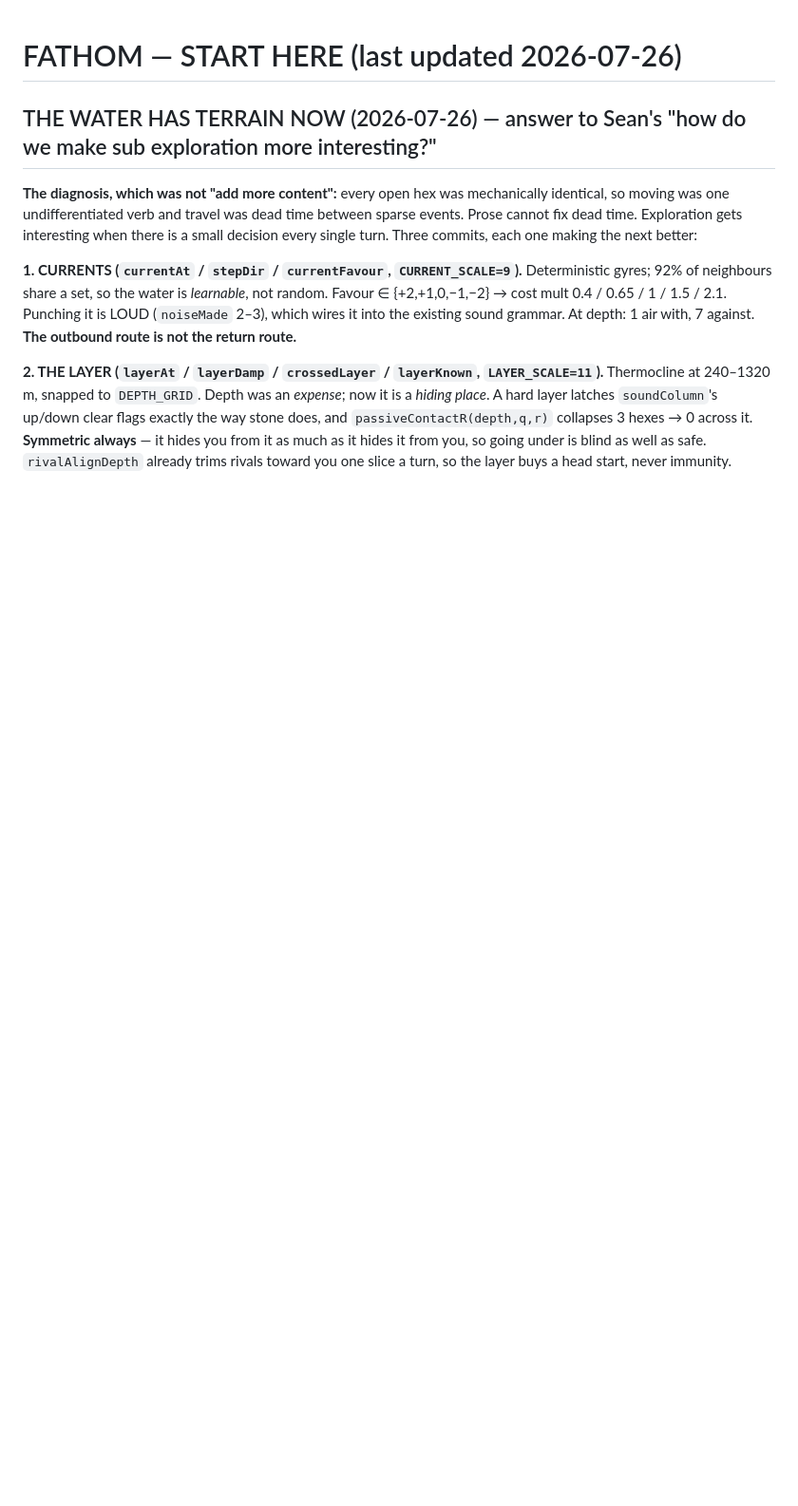
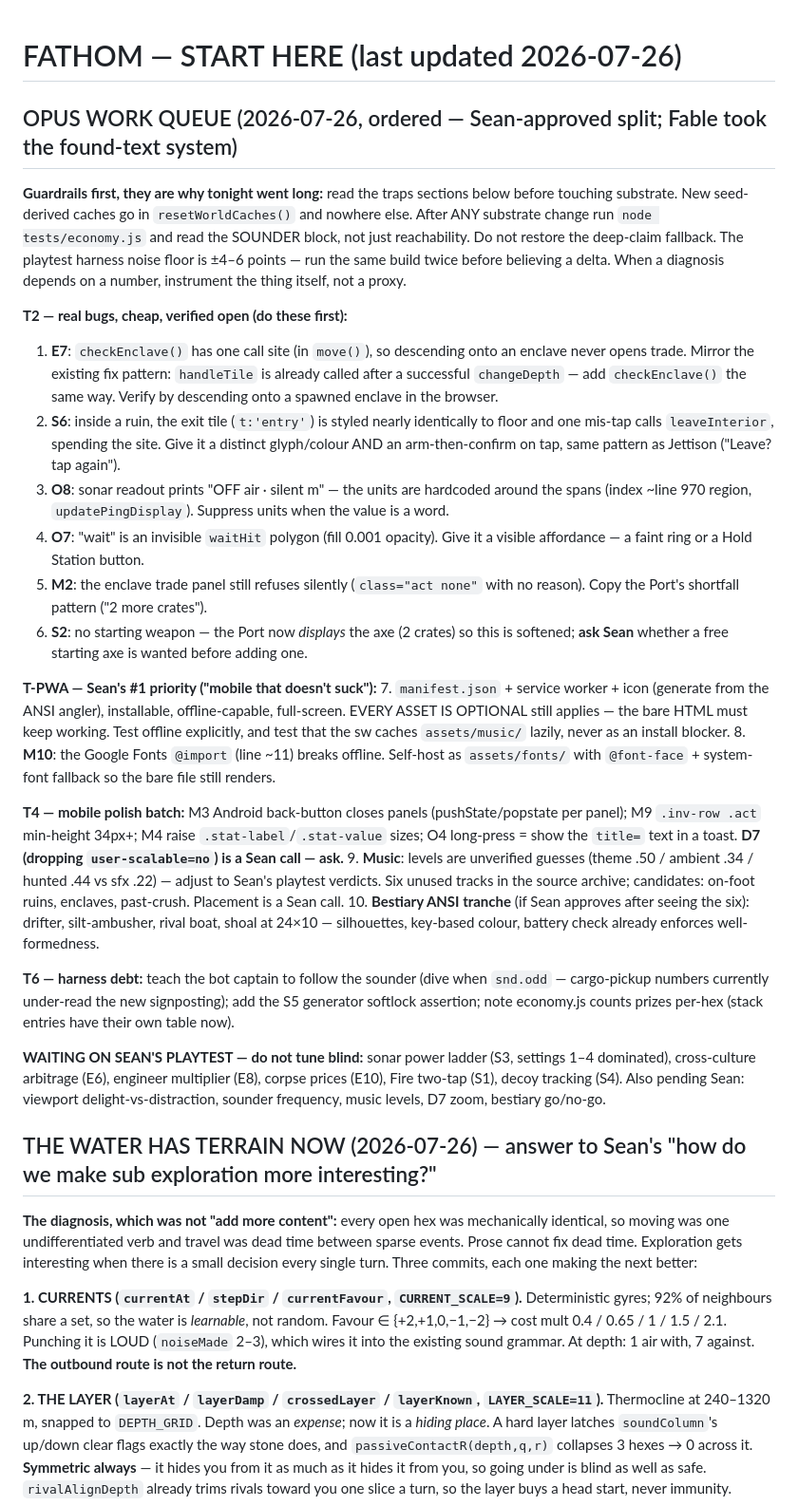
Before and after one commit to botheyesshut/fathom, a Markdown page: FATHOM_NEXT.md, the part around the change. Shown at 95% size. Rendered like a GitHub page; blank space fills up the shorter version.

Commit message:
Handoff: the Opus work queue
Sean-approved split — Opus takes the bug batch, PWA, mobile polish, harness
debt; Fable takes the found-text system. Guardrails from tonight's traps are
restated at the top of the queue because they are why tonight went long.

Co-Authored-By: Claude Fable 5 <noreply@anthropic.com>

```diff
--- a/FATHOM_NEXT.md
+++ b/FATHOM_NEXT.md
@@ -1,4 +1,28 @@
 # FATHOM — START HERE (last updated 2026-07-26)
+
+## OPUS WORK QUEUE (2026-07-26, ordered — Sean-approved split; Fable took the found-text system)
+
+**Guardrails first, they are why tonight went long:** read the traps sections below before touching substrate. New seed-derived caches go in `resetWorldCaches()` and nowhere else. After ANY substrate change run `node tests/economy.js` and read the SOUNDER block, not just reachability. Do not restore the deep-claim fallback. The playtest harness noise floor is ±4–6 points — run the same build twice before believing a delta. When a diagnosis depends on a number, instrument the thing itself, not a proxy.
+
+**T2 — real bugs, cheap, verified open (do these first):**
+1. **E7**: `checkEnclave()` has one call site (in `move()`), so descending onto an enclave never opens trade. Mirror the existing fix pattern: `handleTile` is already called after a successful `changeDepth` — add `checkEnclave()` the same way. Verify by descending onto a spawned enclave in the browser.
+2. **S6**: inside a ruin, the exit tile (`t:'entry'`) is styled nearly identically to floor and one mis-tap calls `leaveInterior`, spending the site. Give it a distinct glyph/colour AND an arm-then-confirm on tap, same pattern as Jettison ("Leave? tap again").
+3. **O8**: sonar readout prints "OFF air · silent m" — the units are hardcoded around the spans (index ~line 970 region, `updatePingDisplay`). Suppress units when the value is a word.
+4. **O7**: "wait" is an invisible `waitHit` polygon (fill 0.001 opacity). Give it a visible affordance — a faint ring or a Hold Station button.
+5. **M2**: the enclave trade panel still refuses silently (`class="act none"` with no reason). Copy the Port's shortfall pattern ("2 more crates").
+6. **S2**: no starting weapon — the Port now *displays* the axe (2 crates) so this is softened; **ask Sean** whether a free starting axe is wanted before adding one.
+
+**T-PWA — Sean's #1 priority ("mobile that doesn't suck"):**
+7. `manifest.json` + service worker + icon (generate from the ANSI angler), installable, offline-capable, full-screen. EVERY ASSET IS OPTIONAL still applies — the bare HTML must keep working. Test offline explicitly, and test that the sw caches `assets/music/` lazily, never as an install blocker.
+8. **M10**: the Google Fonts `@import` (line ~11) breaks offline. Self-host as `assets/fonts/` with `@font-face` + system-font fallback so the bare file still renders.
+
+**T4 — mobile polish batch:** M3 Android back-button closes panels (pushState/popstate per panel); M9 `.inv-row .act` min-height 34px+; M4 raise `.stat-label`/`.stat-value` sizes; O4 long-press = show the `title=` text in a toast. **D7 (dropping `user-scalable=no`) is a Sean call — ask.**
+9. **Music**: levels are unverified guesses (theme .50 / ambient .34 / hunted .44 vs sfx .22) — adjust to Sean's playtest verdicts. Six unused tracks in the source archive; candidates: on-foot ruins, enclaves, past-crush. Placement is a Sean call.
+10. **Bestiary ANSI tranche** (if Sean approves after seeing the six): drifter, silt-ambusher, rival boat, shoal at 24×10 — silhouettes, key-based colour, battery check already enforces well-formedness.
+
+**T6 — harness debt:** teach the bot captain to follow the sounder (dive when `snd.odd` — cargo-pickup numbers currently under-read the new signposting); add the S5 generator softlock assertion; note economy.js counts prizes per-hex (stack entries have their own table now).
+
+**WAITING ON SEAN'S PLAYTEST — do not tune blind:** sonar power ladder (S3, settings 1–4 dominated), cross-culture arbitrage (E6), engineer multiplier (E8), corpse prices (E10), Fire two-tap (S1), decoy tracking (S4). Also pending Sean: viewport delight-vs-distraction, sounder frequency, music levels, D7 zoom, bestiary go/no-go.
 
 ## THE WATER HAS TERRAIN NOW (2026-07-26) — answer to Sean's "how do we make sub exploration more interesting?"
 
```
